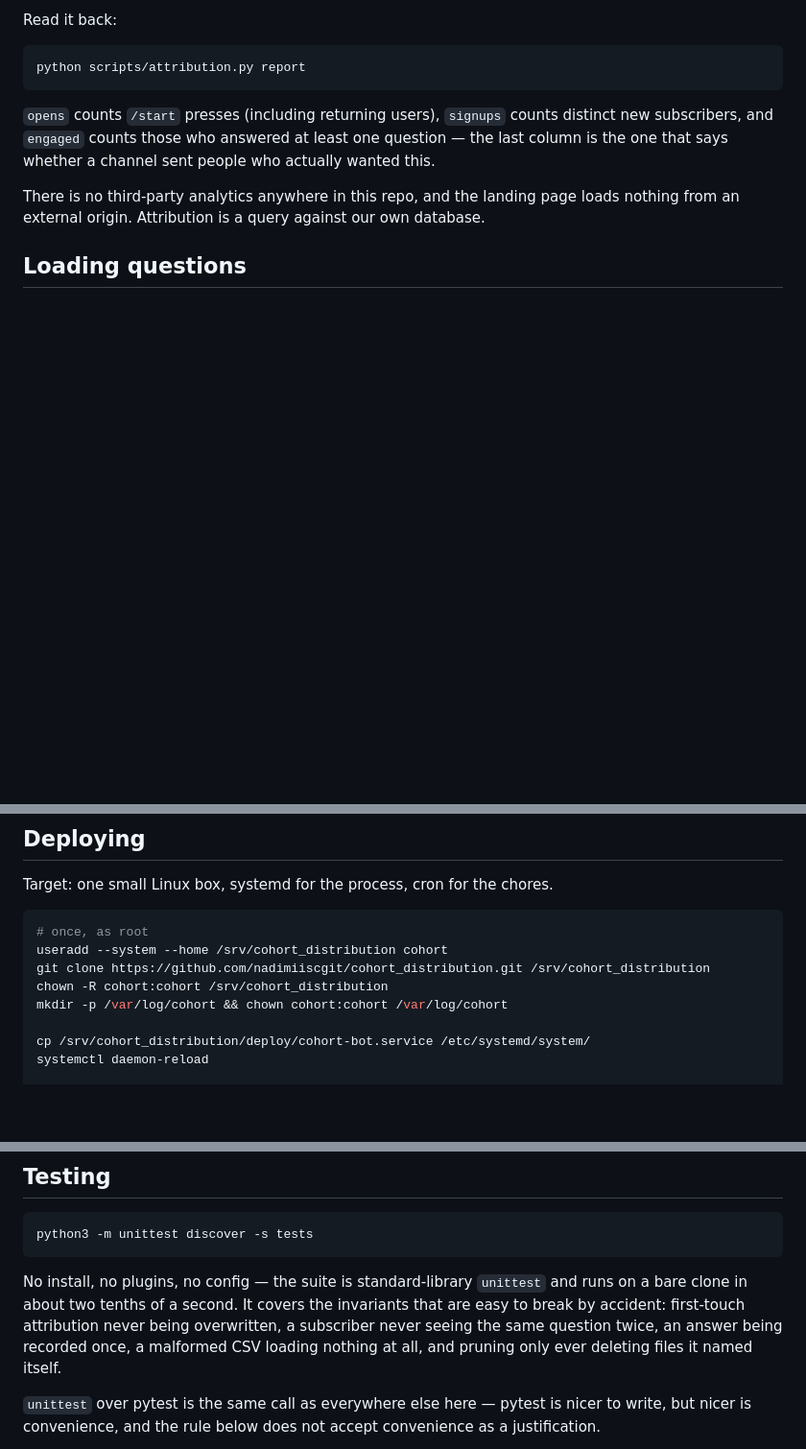
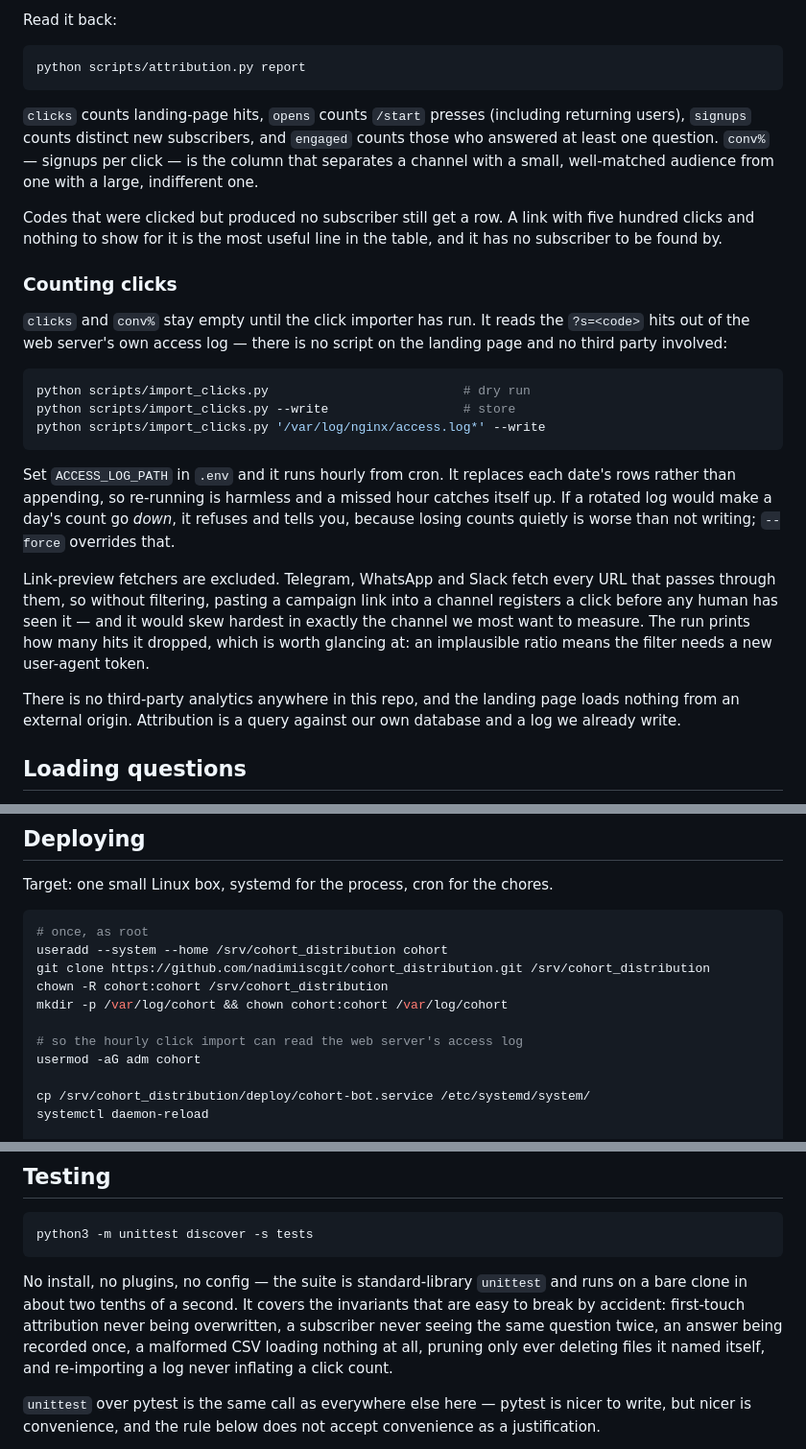
Before and after one commit to nadimiiscgit/cohort_distribution, a Markdown page: README.md, 3 parts joined by grey strips. Shown at 96% size. Drawn GitHub-style; blank space fills up the shorter version.

````diff
--- a/README.md
+++ b/README.md
@@ -83,14 +84,44 @@ Read it back:
 python scripts/attribution.py report
 ```
 
-`opens` counts `/start` presses (including returning users), `signups` counts
-distinct new subscribers, and `engaged` counts those who answered at least one
-question — the last column is the one that says whether a channel sent people
-who actually wanted this.
+`clicks` counts landing-page hits, `opens` counts `/start` presses (including
+returning users), `signups` counts distinct new subscribers, and `engaged`
+counts those who answered at least one question. `conv%` — signups per click —
+is the column that separates a channel with a small, well-matched audience
+from one with a large, indifferent one.
+
+Codes that were clicked but produced no subscriber still get a row. A link with
+five hundred clicks and nothing to show for it is the most useful line in the
+table, and it has no subscriber to be found by.
+
+### Counting clicks
+
+`clicks` and `conv%` stay empty until the click importer has run. It reads the
+`?s=<code>` hits out of the web server's own access log — there is no script on
+the landing page and no third party involved:
+
+```bash
+python scripts/import_clicks.py                          # dry run
+python scripts/import_clicks.py --write                  # store
+python scripts/import_clicks.py '/var/log/nginx/access.log*' --write
+```
+
+Set `ACCESS_LOG_PATH` in `.env` and it runs hourly from cron. It replaces each
+date's rows rather than appending, so re-running is harmless and a missed hour
+catches itself up. If a rotated log would make a day's count go *down*, it
+refuses and tells you, because losing counts quietly is worse than not writing;
+`--force` overrides that.
+
+Link-preview fetchers are excluded. Telegram, WhatsApp and Slack fetch every
+URL that passes through them, so without filtering, pasting a campaign link
+into a channel registers a click before any human has seen it — and it would
+skew hardest in exactly the channel we most want to measure. The run prints how
+many hits it dropped, which is worth glancing at: an implausible ratio means
+the filter needs a new user-agent token.
 
 There is no third-party analytics anywhere in this repo, and the landing page
 loads nothing from an external origin. Attribution is a query against our own
-database.
+database and a log we already write.
 
 ## Loading questions
 
@@ -128,6 +159,9 @@ useradd --system --home /srv/cohort_distribution cohort
 git clone https://github.com/nadimiiscgit/cohort_distribution.git /srv/cohort_distribution
 chown -R cohort:cohort /srv/cohort_distribution
 mkdir -p /var/log/cohort && chown cohort:cohort /var/log/cohort
+
+# so the hourly click import can read the web server's access log
+usermod -aG adm cohort
 
 cp /srv/cohort_distribution/deploy/cohort-bot.service /etc/systemd/system/
 systemctl daemon-reload
@@ -188,8 +222,9 @@ No install, no plugins, no config — the suite is standard-library `unittest`
 and runs on a bare clone in about two tenths of a second. It covers the
 invariants that are easy to break by accident: first-touch attribution never
 being overwritten, a subscriber never seeing the same question twice, an
-answer being recorded once, a malformed CSV loading nothing at all, and
-pruning only ever deleting files it named itself.
+answer being recorded once, a malformed CSV loading nothing at all, pruning
+only ever deleting files it named itself, and re-importing a log never
+inflating a click count.
 
 `unittest` over pytest is the same call as everywhere else here — pytest is
 nicer to write, but nicer is convenience, and the rule below does not accept
````
Also changed, not shown: other parts of README.md (+2 -1 lines), CLAUDE.md (+5 -0 lines), NOTES.md (+52 -0 lines).
